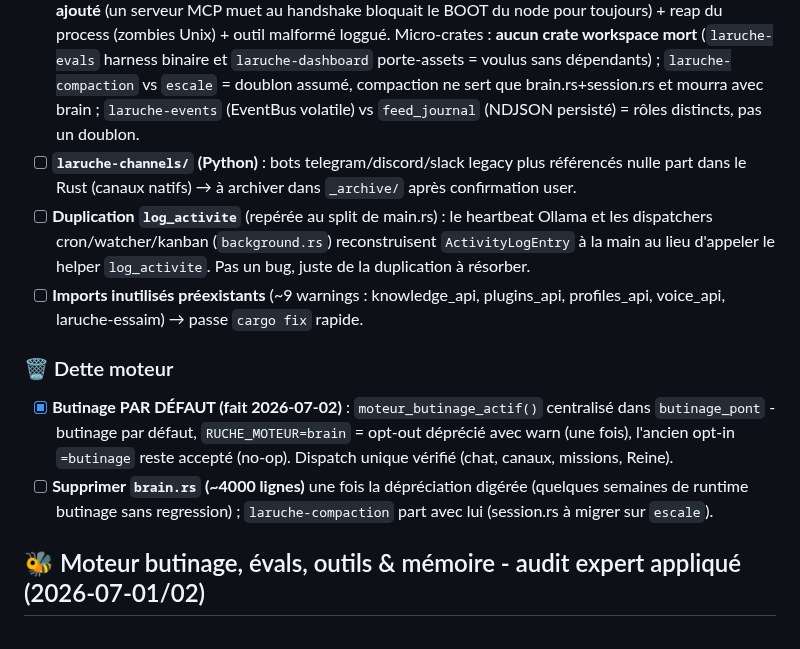
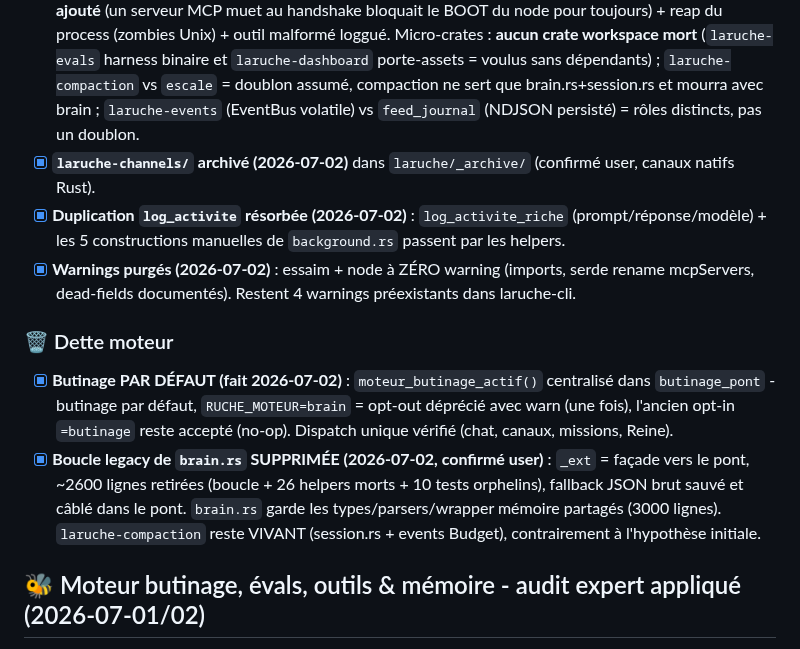
Before and after one commit to infinition/LaRuche, a Markdown page: ROADMAP.md, the part around the change. Drawn GitHub-style.

Commit message:
docs(roadmap): coche channels archive, brain legacy supprime, log_activite, warnings

```diff
--- a/ROADMAP.md
+++ b/ROADMAP.md
@@ -25,13 +25,13 @@
 - [x] **Polling front cumulé CORRIGÉ (2026-07-02)** : helper central `LaRuche.Poll.every/stop` (core.js) - tick sauté onglet caché, rattrapage immédiat au retour. 14 pollings convertis ; les flux d'auth (codex, challenge login) restent en `setInterval` volontairement.
 - [ ] **Blocklist shell contournable** (`shell.rs` : `BLOCKED_PATTERNS` par sous-chaîne, `rm  -rf  /` double-espace passe) : ralentisseur, le VRAI contrôle est le gate d'approbation (`niveau_danger`=NeedsApproval + popup) + timeout. Sandbox OS dure = chantier différé. `secrets.rs` vérifié : valeurs jamais sérialisées/logguées (bon).
 - [x] **Audit profond FAIT (2026-07-02)** : `execute_code.rs` sain (gate approbation, python -I, timeout 30s, caps, troncature char-safe ; fix : broken pipe stdin non fatal). `mcp_client.rs` : **timeout 60s par requête ajouté** (un serveur MCP muet au handshake bloquait le BOOT du node pour toujours) + reap du process (zombies Unix) + outil malformé loggué. Micro-crates : **aucun crate workspace mort** (`laruche-evals` harness binaire et `laruche-dashboard` porte-assets = voulus sans dépendants) ; `laruche-compaction` vs `escale` = doublon assumé, compaction ne sert que brain.rs+session.rs et mourra avec brain ; `laruche-events` (EventBus volatile) vs `feed_journal` (NDJSON persisté) = rôles distincts, pas un doublon.
-- [ ] **`laruche-channels/` (Python)** : bots telegram/discord/slack legacy plus référencés nulle part dans le Rust (canaux natifs) → à archiver dans `_archive/` après confirmation user.
-- [ ] **Duplication `log_activite`** (repérée au split de main.rs) : le heartbeat Ollama et les dispatchers cron/watcher/kanban (`background.rs`) reconstruisent `ActivityLogEntry` à la main au lieu d'appeler le helper `log_activite`. Pas un bug, juste de la duplication à résorber.
-- [ ] **Imports inutilisés préexistants** (~9 warnings : knowledge_api, plugins_api, profiles_api, voice_api, laruche-essaim) → passe `cargo fix` rapide.
+- [x] **`laruche-channels/` archivé (2026-07-02)** dans `laruche/_archive/` (confirmé user, canaux natifs Rust).
+- [x] **Duplication `log_activite` résorbée (2026-07-02)** : `log_activite_riche` (prompt/réponse/modèle) + les 5 constructions manuelles de `background.rs` passent par les helpers.
+- [x] **Warnings purgés (2026-07-02)** : essaim + node à ZÉRO warning (imports, serde rename mcpServers, dead-fields documentés). Restent 4 warnings préexistants dans laruche-cli.
 
 ### 🗑️ Dette moteur
 - [x] **Butinage PAR DÉFAUT (fait 2026-07-02)** : `moteur_butinage_actif()` centralisé dans `butinage_pont` - butinage par défaut, `RUCHE_MOTEUR=brain` = opt-out déprécié avec warn (une fois), l'ancien opt-in `=butinage` reste accepté (no-op). Dispatch unique vérifié (chat, canaux, missions, Reine).
-- [ ] **Supprimer `brain.rs` (~4000 lignes)** une fois la dépréciation digérée (quelques semaines de runtime butinage sans regression) ; `laruche-compaction` part avec lui (session.rs à migrer sur `escale`).
+- [x] **Boucle legacy de `brain.rs` SUPPRIMÉE (2026-07-02, confirmé user)** : `_ext` = façade vers le pont, ~2600 lignes retirées (boucle + 26 helpers morts + 10 tests orphelins), fallback JSON brut sauvé et câblé dans le pont. `brain.rs` garde les types/parsers/wrapper mémoire partagés (3000 lignes). `laruche-compaction` reste VIVANT (session.rs + events Budget), contrairement à l'hypothèse initiale.
 
 ## 🐝 Moteur butinage, évals, outils & mémoire - audit expert appliqué (2026-07-01/02)
 
```
